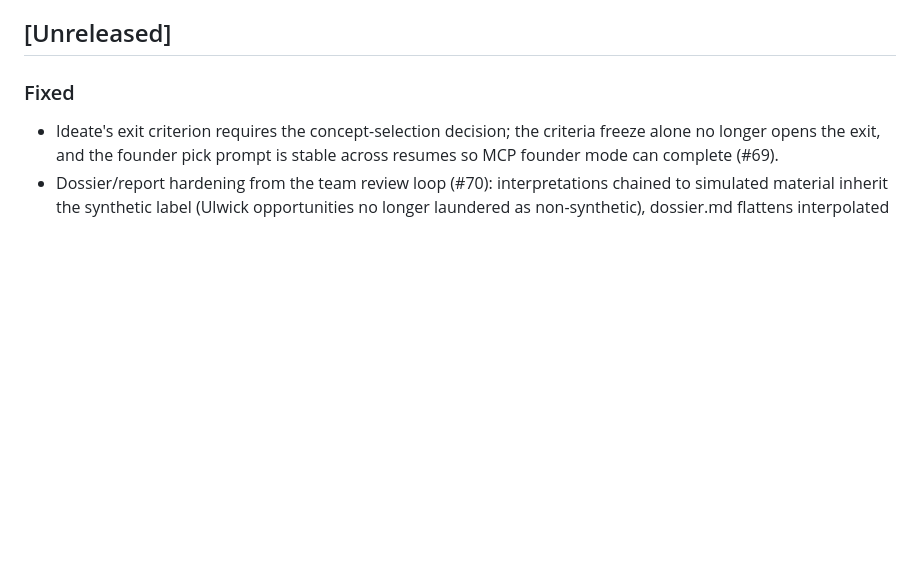
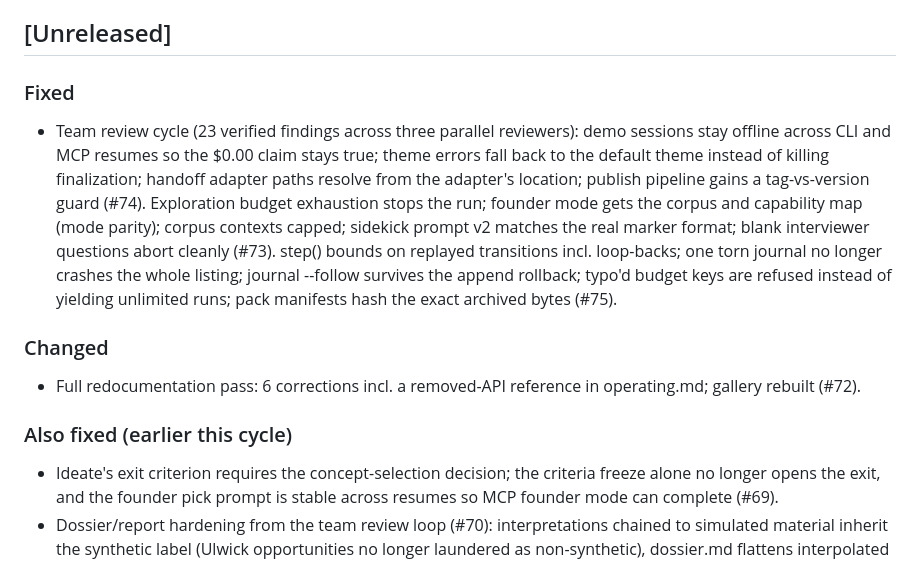
Before and after one commit to maglionejm/bokken, a Markdown page: CHANGELOG.md, the part around the change. Rendered like a GitHub page; blank space fills up the shorter version.

Commit message:
docs: changelog for the full team review cycle (#72-#75) (#76)
Co-authored-by: Claude Fable 5 <noreply@anthropic.com>

```diff
--- a/CHANGELOG.md
+++ b/CHANGELOG.md
@@ -7,6 +7,24 @@ main may be ahead of the latest PyPI release.
 ## [Unreleased]
 
 ### Fixed
+- Team review cycle (23 verified findings across three parallel reviewers):
+  demo sessions stay offline across CLI and MCP resumes so the $0.00 claim
+  stays true; theme errors fall back to the default theme instead of killing
+  finalization; handoff adapter paths resolve from the adapter's location;
+  publish pipeline gains a tag-vs-version guard (#74). Exploration budget
+  exhaustion stops the run; founder mode gets the corpus and capability map
+  (mode parity); corpus contexts capped; sidekick prompt v2 matches the real
+  marker format; blank interviewer questions abort cleanly (#73). step()
+  bounds on replayed transitions incl. loop-backs; one torn journal no longer
+  crashes the whole listing; journal --follow survives the append rollback;
+  typo'd budget keys are refused instead of yielding unlimited runs; pack
+  manifests hash the exact archived bytes (#75).
+
+### Changed
+- Full redocumentation pass: 6 corrections incl. a removed-API reference in
+  operating.md; gallery rebuilt (#72).
+
+### Also fixed (earlier this cycle)
 - Ideate's exit criterion requires the concept-selection decision; the
   criteria freeze alone no longer opens the exit, and the founder pick
   prompt is stable across resumes so MCP founder mode can complete (#69).
```
